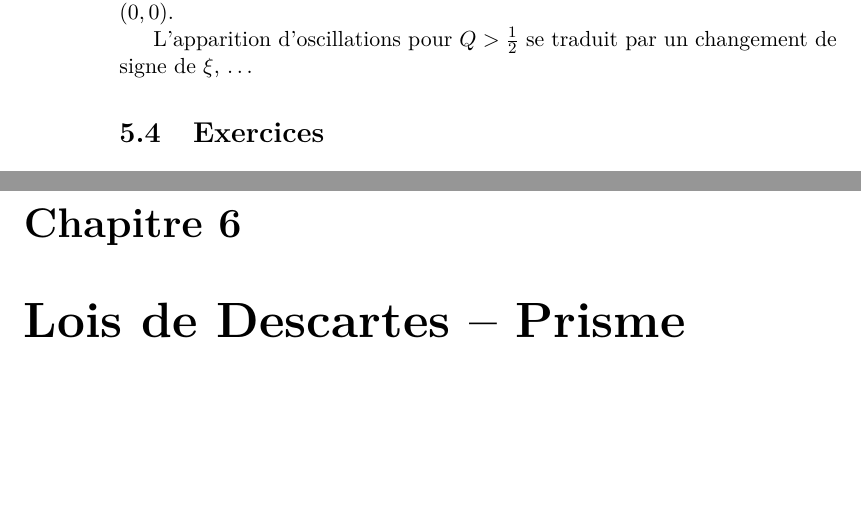
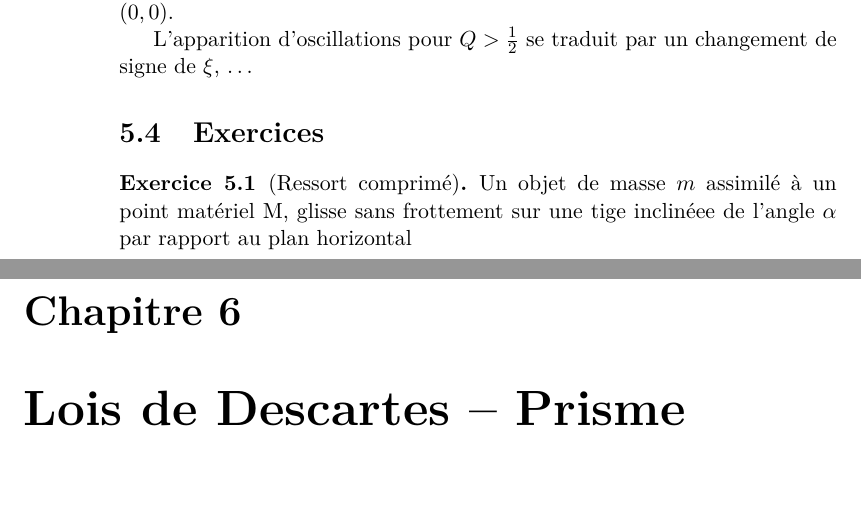
Before and after one commit to fmaillar/physique-mpsi, a LaTeX thesis (physique.tex, which reads chapitre5.tex): two parts of pages 54 and 55 of 61, joined at a grey line, cut so that both start at the same text, the shorter picture padded with empty space. Compiled offline with LaTeX, dvips and Ghostscript; a LaTeX package or settings file that is missing is left out.

Commit message:
Ajout de l'exercice 1 chapitre 5

```diff
--- a/chapitre5.tex
+++ b/chapitre5.tex
@@ -339,3 +339,5 @@ L'apparition d'oscillations pour $Q>\frac{1}{2}$ se traduit par un changement de
 
 \section{Exercices}
 \label{chap5-sec:exercices}
+\begin{exercice}[Ressort comprimé]
+	Un objet de masse $m$ assimilé à un point matériel M, glisse sans frottement sur une tige inclinéee de l'angle $\alpha$ par rapport au plan horizontal
```
